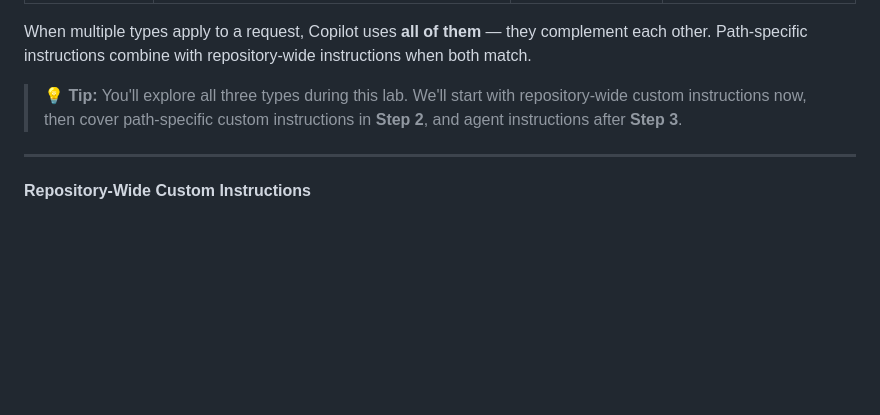
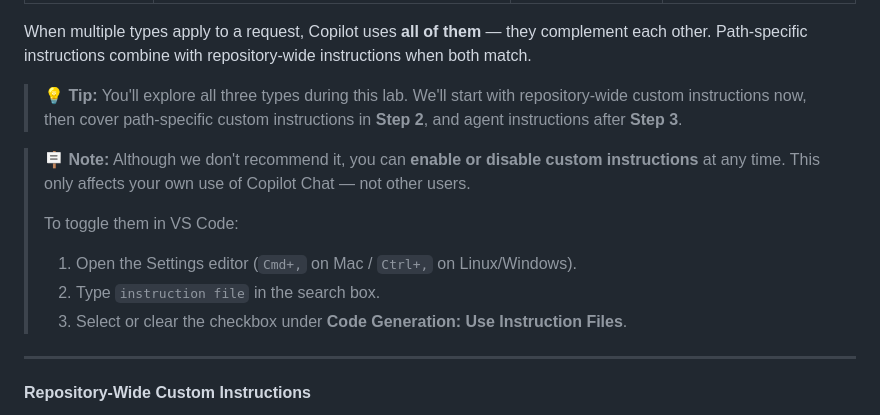
Before and after one commit to Geronimo-Basso/github-copilot-101, a Markdown page: customize-copilot/README.md, the part around the change. Drawn GitHub-style; blank space fills up the shorter version.

Commit message:
Add note about enabling/disabling custom instructions in VS Code
Co-authored-by: Copilot <223556219+Copilot@users.noreply.github.com>

```diff
--- a/customize-copilot/README.md
+++ b/customize-copilot/README.md
@@ -161,6 +161,13 @@ Repository custom instructions allow you to give Copilot repo-specific guidance.
 When multiple types apply to a request, Copilot uses **all of them** — they complement each other. Path-specific instructions combine with repository-wide instructions when both match.
 
 > 💡 **Tip:** You'll explore all three types during this lab. We'll start with repository-wide custom instructions now, then cover path-specific custom instructions in **Step 2**, and agent instructions after **Step 3**.
+
+> 🪧 **Note:** Although we don't recommend it, you can **enable or disable custom instructions** at any time. This only affects your own use of Copilot Chat — not other users.
+>
+> To toggle them in VS Code:
+> 1. Open the Settings editor (`Cmd+,` on Mac / `Ctrl+,` on Linux/Windows).
+> 2. Type `instruction file` in the search box.
+> 3. Select or clear the checkbox under **Code Generation: Use Instruction Files**.
 
 ---
 
```
